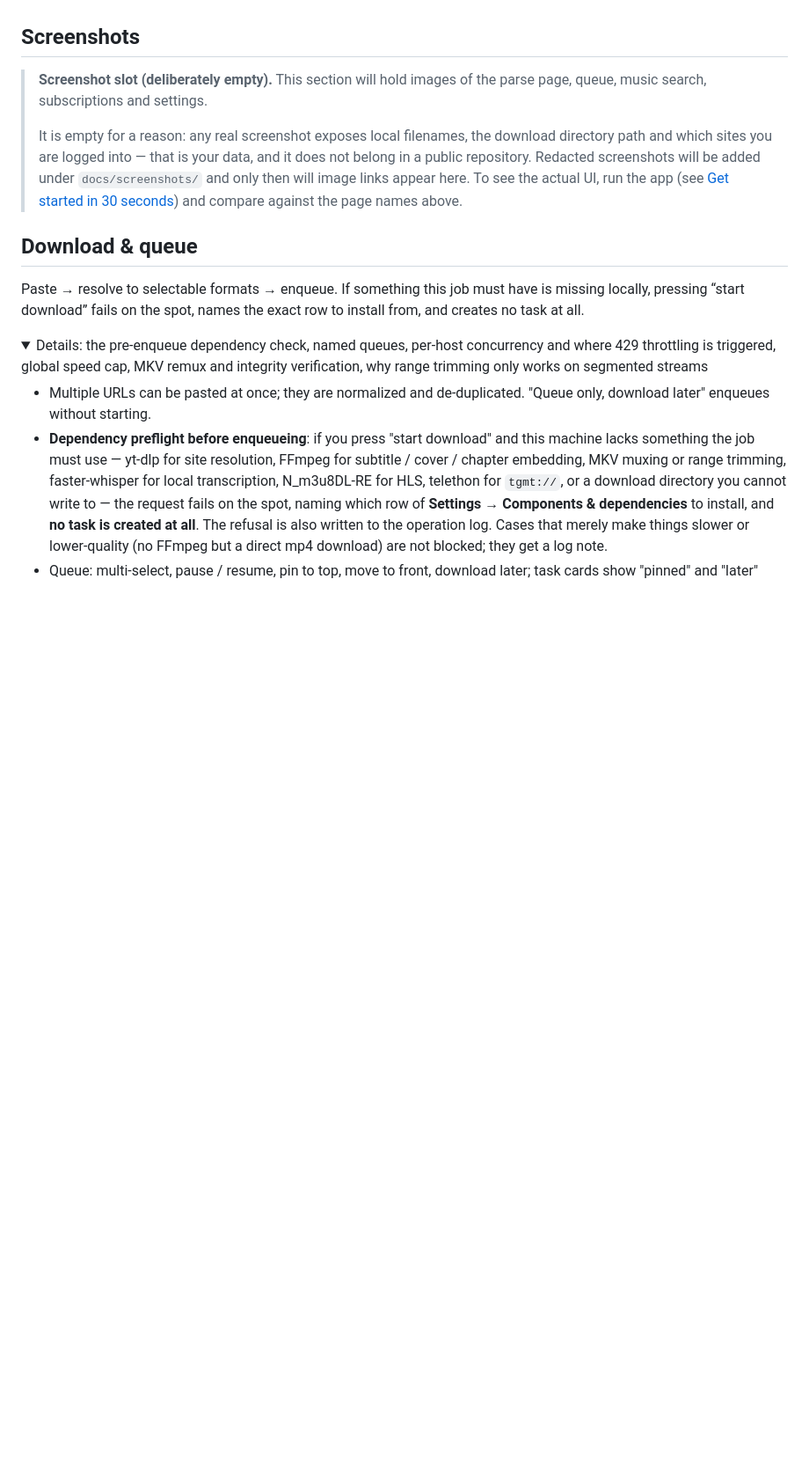
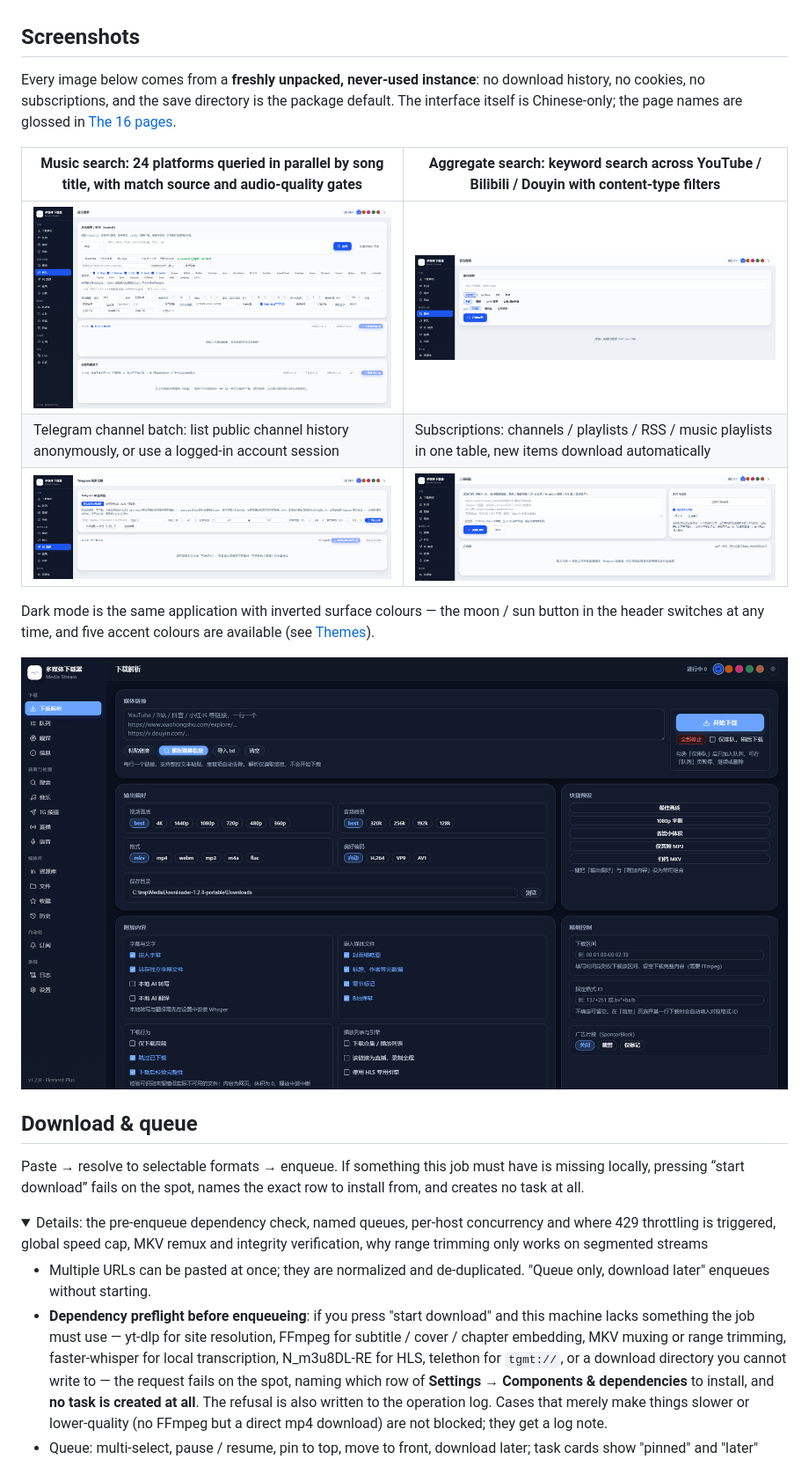
Before and after one commit to QingYan1012/media-downloader-web, a Markdown page: README.en.md, the part around the change printed below. Shown: that part at 88% size. Drawn GitHub-style; pictures changed too: docs/screenshots/aggregate-search.png (added), docs/screenshots/home-dark.png (added), docs/screenshots/music-search.png (added); folded sections open; blank space fills up the shorter version.

```diff
--- a/README.en.md
+++ b/README.en.md
@@ -175,9 +179,19 @@ Aggregate search can sort by relevance, view count or publish date. Changing the
 
 ## Screenshots
 
-> **Screenshot slot (deliberately empty).** This section will hold images of the parse page, queue, music search, subscriptions and settings.
->
-> It is empty for a reason: any real screenshot exposes local filenames, the download directory path and which sites you are logged into — that is your data, and it does not belong in a public repository. Redacted screenshots will be added under `docs/screenshots/` and only then will image links appear here. To see the actual UI, run the app (see [Get started in 30 seconds](#get-started-in-30-seconds)) and compare against the page names above.
+Every image below comes from a **freshly unpacked, never-used instance**: no download history, no cookies, no subscriptions, and the save directory is the package default. The interface itself is Chinese-only; the page names are glossed in [The 16 pages](#the-16-pages).
+
+| Music search: 24 platforms queried in parallel by song title, with match source and audio-quality gates | Aggregate search: keyword search across YouTube / Bilibili / Douyin with content-type filters |
+| --- | --- |
+| <img src="docs/screenshots/music-search.png" alt="Music search page: search box and source checkboxes on top, results and the user-built favourites list below" width="100%" /> | <img src="docs/screenshots/aggregate-search.png" alt="Aggregate search page: keyword box followed by three rows of platform, content type and sort filters" width="100%" /> |
+| Telegram channel batch: list public channel history anonymously, or use a logged-in account session | Subscriptions: channels / playlists / RSS / music playlists in one table, new items download automatically |
+| <img src="docs/screenshots/telegram-channel.png" alt="Telegram channel batch page: channel name, media type, item limit and date range before listing history" width="100%" /> | <img src="docs/screenshots/subscriptions.png" alt="Subscriptions page: paste addresses on the left, scan controls on the right, subscription table below" width="100%" /> |
+
+Dark mode is the same application with inverted surface colours — the moon / sun button in the header switches at any time, and five accent colours are available (see [Themes](#themes)).
+
+<p align="center">
+  <img src="docs/screenshots/home-dark.png" alt="The download & parse page in dark mode, identical layout to the light theme" width="100%" />
+</p>
 
 ## Download & queue
 
```
Also changed, not shown: other parts of README.en.md (+4 -0 lines), CHANGELOG.md (+7 -0 lines), README.md (+17 -3 lines), docs/screenshots/home-light.png (added), 2 other files.
